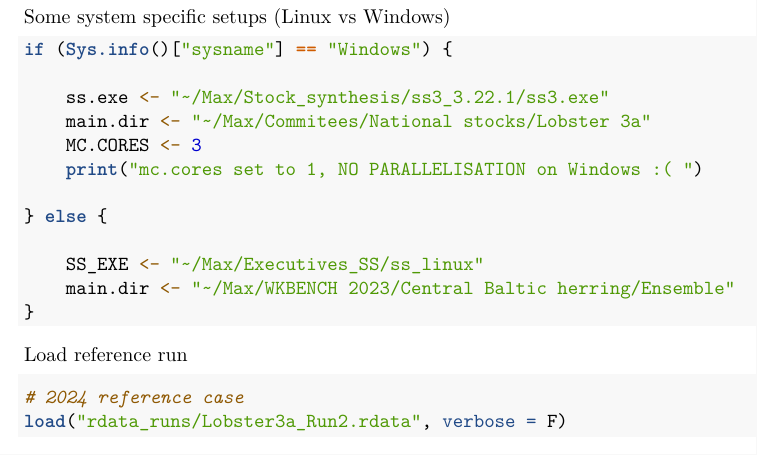
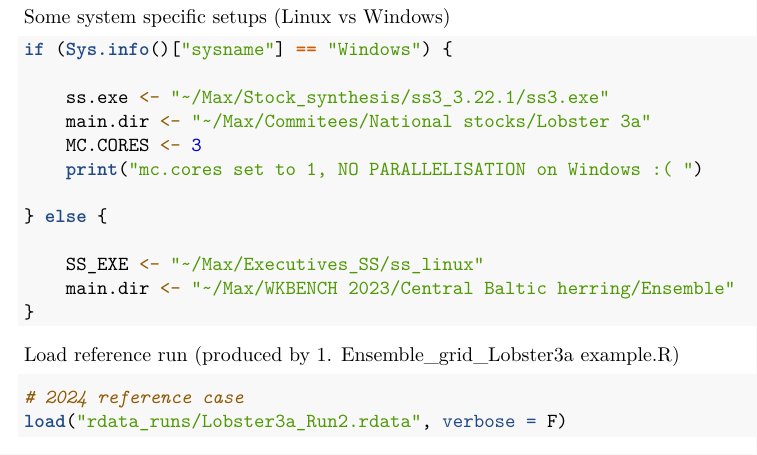
Before and after one commit to akatan999/Stock-synthesis-toolbox-for-ICES-benchmarks, an R Markdown document (3. Lobster3a_basecase model example.Rmd): part of page 3 of 28, cut so that both start at the same text. Rendered offline with R 4.5, knitr and Pandoc, then LaTeX, with nearby package versions; code that draws random numbers runs with fixed seeds of ours; some code elsewhere in the file could not run offline.

Commit message:
Update 3. Lobster3a_basecase model example.Rmd

````diff
--- a/3. Lobster3a_basecase model example.Rmd
+++ b/3. Lobster3a_basecase model example.Rmd
@@ -138,7 +138,7 @@ if (Sys.info()["sysname"] == "Windows") {
 }
 ```
 
-Load reference run
+Load reference run (produced by 1. Ensemble_grid_Lobster3a example.R)
 
 ```{r}
 
````
